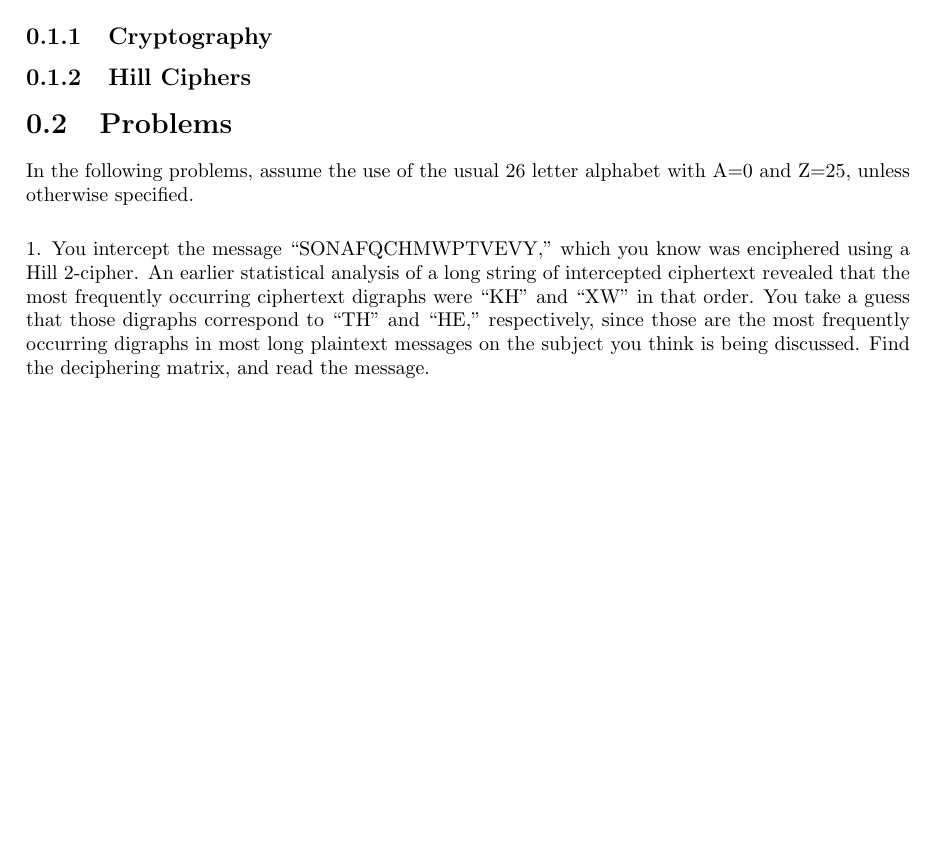
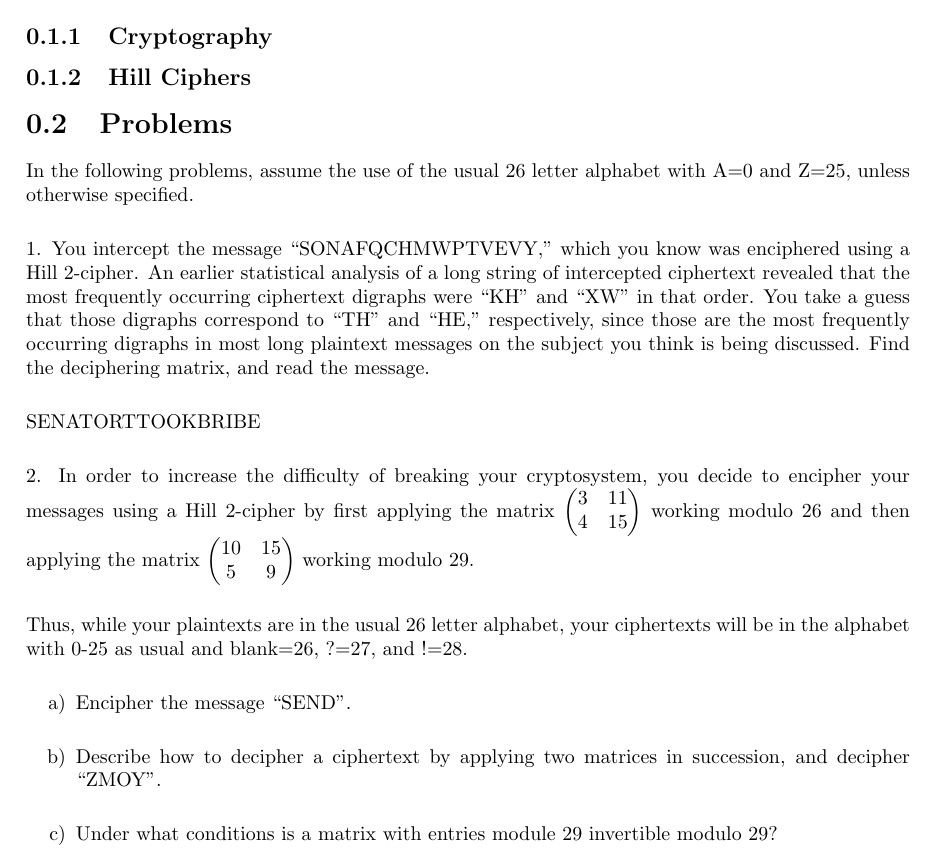
Before and after one commit to a-lipson/linear-algebra-cryptography, a LaTeX document (latex/main.tex, which reads latex/sections/1.tex, latex/sections/2.tex): part of page 2 of 2, cut so that both start at the same text, the shorter picture padded with empty space. Compiled offline with pdfLaTeX.

Commit message:
added second project question to 2.tex

```diff
--- a/latex/sections/1.tex
+++ b/latex/sections/1.tex
@@ -6,3 +6,5 @@ In the following problems, assume the use of the usual 26 letter alphabet with A
 An earlier statistical analysis of a long string of intercepted ciphertext revealed that the most frequently occurring ciphertext digraphs were “KH” and “XW” in that order.
 You take a guess that those digraphs correspond to “TH” and “HE,” respectively, since those are the most frequently occurring digraphs in most long plaintext messages on the subject you think is being discussed.
 Find the deciphering matrix, and read the message.
+
+SENATORTTOOKBRIBE
--- a/latex/sections/2.tex
+++ b/latex/sections/2.tex
@@ -0,0 +1,9 @@
+2. In order to increase the difficulty of breaking your cryptosystem, you decide to encipher your messages using a Hill 2-cipher by first applying the matrix $\begin{pmatrix} 3&11\\4&15 \end{pmatrix}$ working modulo 26 and then applying the matrix $\begin{pmatrix} 10&15\\5&9 \end{pmatrix} $ working modulo 29.
+
+Thus, while your plaintexts are in the usual 26 letter alphabet, your ciphertexts will be in the alphabet with 0-25 as usual and blank=26, ?=27, and !=28.
+
+\begin{enumerate}[label=\alph*)]
+  \item Encipher the message “SEND”.
+  \item Describe how to decipher a ciphertext by applying two matrices in succession, and decipher “ZMOY”.
+  \item Under what conditions is a matrix with entries module 29 invertible modulo 29?
+\end{enumerate}
```
Also changed, not shown: latex/main.pdf.
